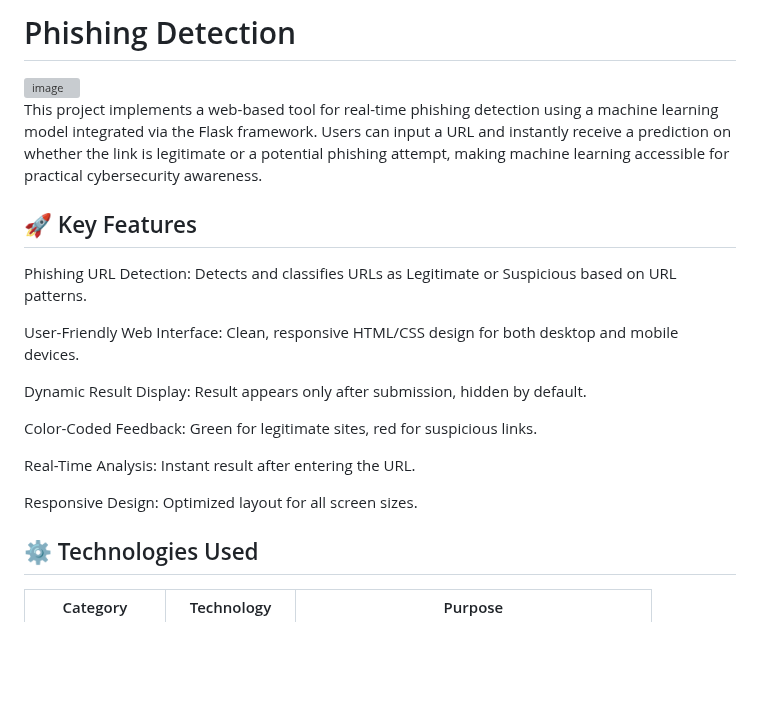
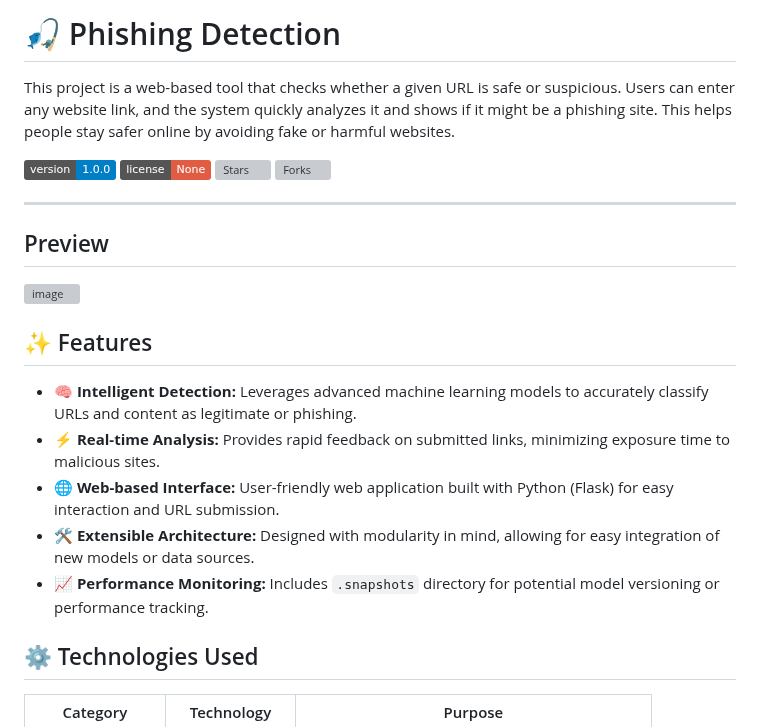
Before and after one commit to codraja06/phishing_detection_ML-, a Markdown page: README.md, the part around one of its changes. GitHub-like rendering; badges without logos; blank space fills up the shorter version; grey boxes are pictures that could not be loaded.

```diff
--- a/README.md
+++ b/README.md
@@ -1,23 +1,27 @@
-# Phishing Detection
+# 🎣 Phishing Detection
 
+   This project is a web-based tool that checks whether a given URL is safe or suspicious. Users can enter any website link, and the system quickly analyzes it and shows if it might be a phishing site. This helps people stay safer online by avoiding fake or harmful websites.
+
+
+![Version](https://img.shields.io/badge/version-1.0.0-blue)
+![License](https://img.shields.io/badge/license-None-red)
+![Stars](https://img.shields.io/github/stars/codraja06/phishing_detection_ML-?style=social)
+![Forks](https://img.shields.io/github/forks/codraja06/phishing_detection_ML-?style=social)
+
+---
+## Preview
 <img width="1916" height="1006" alt="image" src="https://github.com/user-attachments/assets/7169ed70-fc8e-4d03-9ad4-e23f52d89923" />
  <!-- Replace '#' with a direct link to your application screenshot or GIF -->
 
-This project implements a web-based tool for real-time phishing detection using a machine learning model integrated via the Flask framework. Users can input a URL and instantly receive a prediction on whether the link is legitimate or a potential phishing attempt, making machine learning accessible for practical cybersecurity awareness.
 
-## 🚀 Key Features
+## ✨ Features
 
-Phishing URL Detection: Detects and classifies URLs as Legitimate or Suspicious based on URL patterns.
+*   🧠 **Intelligent Detection:** Leverages advanced machine learning models to accurately classify URLs and content as legitimate or phishing.
+*   ⚡ **Real-time Analysis:** Provides rapid feedback on submitted links, minimizing exposure time to malicious sites.
+*   🌐 **Web-based Interface:** User-friendly web application built with Python (Flask) for easy interaction and URL submission.
+*   🛠️ **Extensible Architecture:** Designed with modularity in mind, allowing for easy integration of new models or data sources.
+*   📈 **Performance Monitoring:** Includes `.snapshots` directory for potential model versioning or performance tracking.
 
-User-Friendly Web Interface: Clean, responsive HTML/CSS design for both desktop and mobile devices.
-
-Dynamic Result Display: Result appears only after submission, hidden by default.
-
-Color-Coded Feedback: Green for legitimate sites, red for suspicious links.
-
-Real-Time Analysis: Instant result after entering the URL.
-
-Responsive Design: Optimized layout for all screen sizes.
 ## ⚙️ Technologies Used
 
 | Category         | Technology   | Purpose                                             |
```
Also changed, not shown: other parts of README.md (+39 -57 lines).
